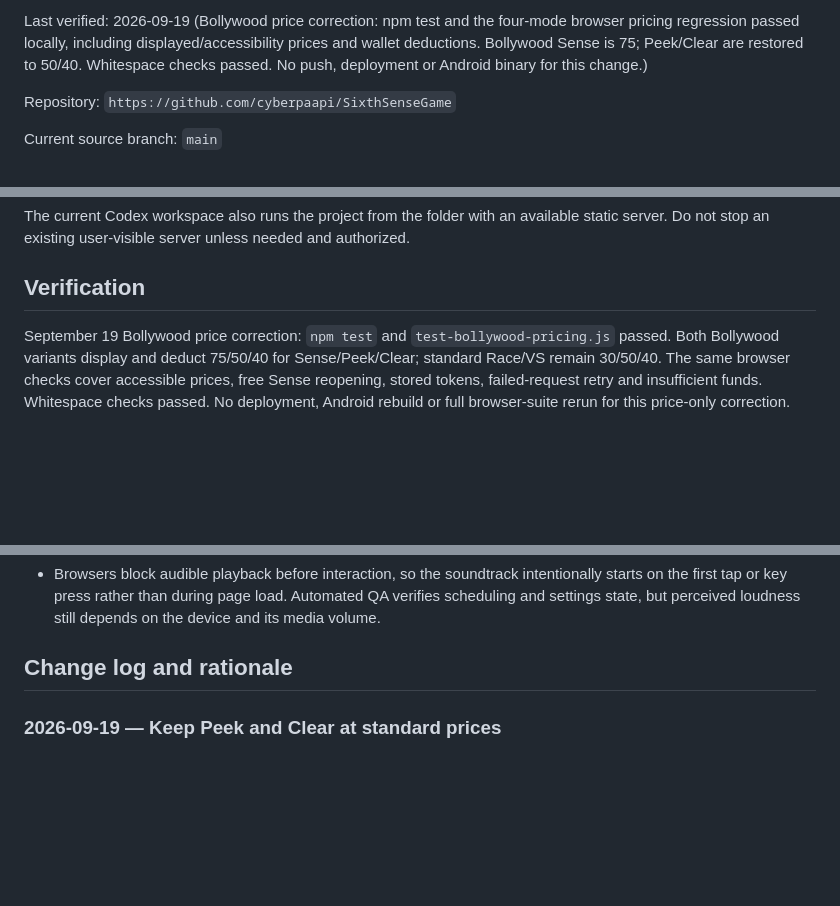
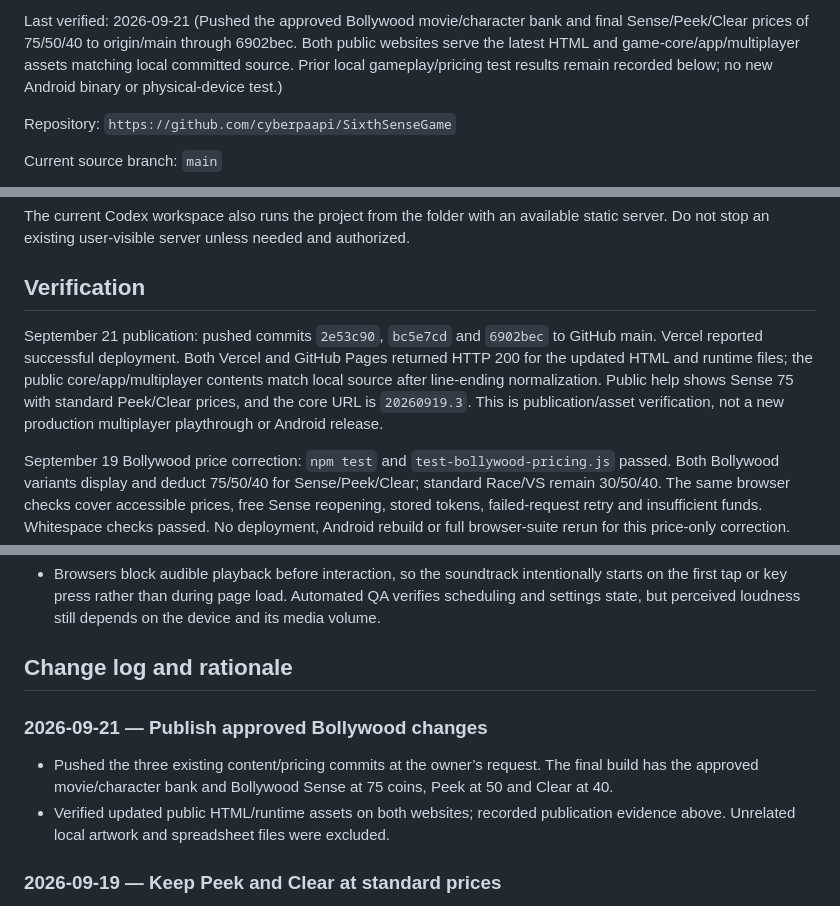
Before and after one commit to cyberpaapi/SixthSenseGame, a Markdown page: GAME_KNOWLEDGE.md, 3 parts joined by grey strips. Drawn GitHub-style; blank space fills up the shorter version.

Commit message:
Record publication of Bollywood content and pricing

```diff
--- a/GAME_KNOWLEDGE.md
+++ b/GAME_KNOWLEDGE.md
@@ -6,5 +6,5 @@ Last updated: 2026-09-19
 
-Last verified: 2026-09-19 (Bollywood price correction: npm test and the four-mode browser pricing regression passed locally, including displayed/accessibility prices and wallet deductions. Bollywood Sense is 75; Peek/Clear are restored to 50/40. Whitespace checks passed. No push, deployment or Android binary for this change.)
+Last verified: 2026-09-21 (Pushed the approved Bollywood movie/character bank and final Sense/Peek/Clear prices of 75/50/40 to origin/main through 6902bec. Both public websites serve the latest HTML and game-core/app/multiplayer assets matching local committed source. Prior local gameplay/pricing test results remain recorded below; no new Android binary or physical-device test.)
 
 Repository: `https://github.com/cyberpaapi/SixthSenseGame`
 
@@ -360,6 +360,8 @@ The current Codex workspace also runs the project from the folder with an availa
 
 ## Verification
 
+September 21 publication: pushed commits `2e53c90`, `bc5e7cd` and `6902bec` to GitHub main. Vercel reported successful deployment. Both Vercel and GitHub Pages returned HTTP 200 for the updated HTML and runtime files; the public core/app/multiplayer contents match local source after line-ending normalization. Public help shows Sense 75 with standard Peek/Clear prices, and the core URL is `20260919.3`. This is publication/asset verification, not a new production multiplayer playthrough or Android release.
+
 September 19 Bollywood price correction: `npm test` and `test-bollywood-pricing.js` passed. Both Bollywood variants display and deduct 75/50/40 for Sense/Peek/Clear; standard Race/VS remain 30/50/40. The same browser checks cover accessible prices, free Sense reopening, stored tokens, failed-request retry and insufficient funds. Whitespace checks passed. No deployment, Android rebuild or full browser-suite rerun for this price-only correction.
 
 September 19 Bollywood hint pricing: `npm test`, `test-bollywood.js`, `test-bollywood-vs.js`, `test-bollywood-pricing.js`, both variants of `test-bollywood-browser.js`, and the full `test-browser.js` passed locally using port 4269. Dedicated pricing fixtures verify Race and VS at standard 30/50/40 and Bollywood 75/125/100 prices, matching ARIA labels and wallet deductions, free Sense reopening, stock retained after failed requests, no duplicate retry charge, and rejection without an API effect when funds are insufficient. The initial pricing test attempted to raise a depleted balance using a spend call; corrected the fixture to use an attainable insufficient balance. Core assertions also preserve Last Chance at 125. Syntax/whitespace and native/Vercel/Pages packaging passed; all three packages contain the versioned pricing scripts and updated help, with server data/reference docs excluded. No production deployment or signed Android build was made; coins remain device-local as documented above.
@@ -526,6 +528,11 @@ GitHub Pages is active as a secondary route through `.github/workflows/pages.yml
 - Browsers block audible playback before interaction, so the soundtrack intentionally starts on the first tap or key press rather than during page load. Automated QA verifies scheduling and settings state, but perceived loudness still depends on the device and its media volume.
 
 ## Change log and rationale
+
+### 2026-09-21 — Publish approved Bollywood changes
+
+- Pushed the three existing content/pricing commits at the owner’s request. The final build has the approved movie/character bank and Bollywood Sense at 75 coins, Peek at 50 and Clear at 40.
+- Verified updated public HTML/runtime assets on both websites; recorded publication evidence above. Unrelated local artwork and spreadsheet files were excluded.
 
 ### 2026-09-19 — Keep Peek and Clear at standard prices
 
```
Also changed, not shown: other parts of GAME_KNOWLEDGE.md (+1 -1 lines).
